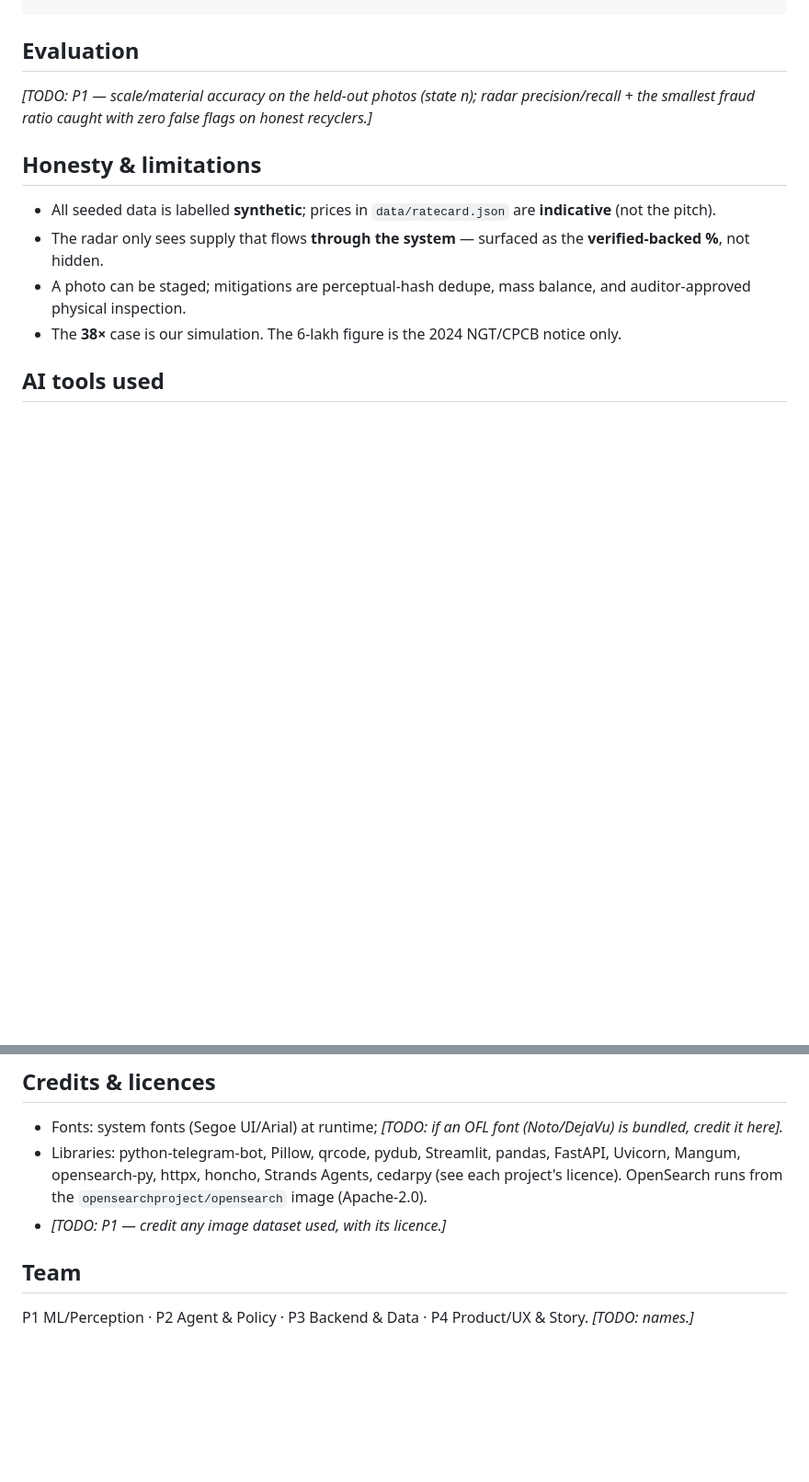
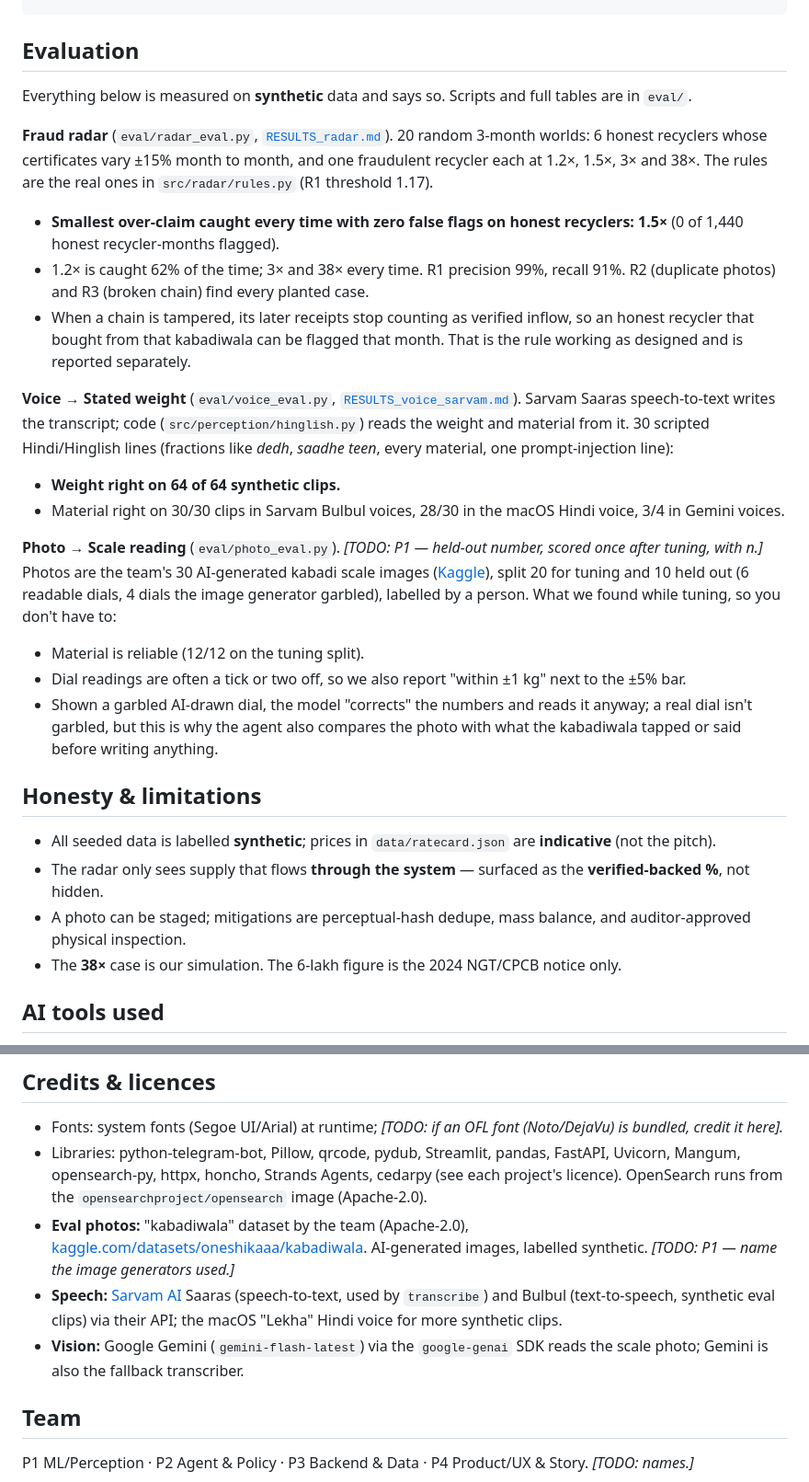
Before and after one commit to Rudransh-1508/KabadiKhata, a Markdown page: README.md, 2 parts joined by grey strips. Shown at 92% size. Drawn GitHub-style; blank space fills up the shorter version.

Commit message:
README: P1 evaluation results and credits
Radar sensitivity (1.5x caught with zero false flags), voice (weight
right on 64/64 synthetic clips) and what photo tuning showed, all
marked synthetic. Credits the team's Kaggle photo set, Sarvam, the
macOS voice and Gemini. The held-out photo number and the image
generators are left as TODOs until they are final.

````diff
--- a/README.md
+++ b/README.md
@@ -79,7 +79,29 @@ tests/      test_cards.py · test_telegram_bot.py · test_console.py · ...
 ```
 
 ## Evaluation
-_[TODO: P1 — scale/material accuracy on the held-out photos (state n); radar precision/recall + the smallest fraud ratio caught with zero false flags on honest recyclers.]_
+Everything below is measured on **synthetic** data and says so. Scripts and full tables are in `eval/`.
+
+**Fraud radar** (`eval/radar_eval.py`, [`RESULTS_radar.md`](eval/RESULTS_radar.md)). 20 random 3-month worlds: 6 honest
+recyclers whose certificates vary ±15% month to month, and one fraudulent recycler each at 1.2×, 1.5×, 3× and 38×.
+The rules are the real ones in `src/radar/rules.py` (R1 threshold 1.17).
+- **Smallest over-claim caught every time with zero false flags on honest recyclers: 1.5×** (0 of 1,440 honest recycler-months flagged).
+- 1.2× is caught 62% of the time; 3× and 38× every time. R1 precision 99%, recall 91%. R2 (duplicate photos) and R3 (broken chain) find every planted case.
+- When a chain is tampered, its later receipts stop counting as verified inflow, so an honest recycler that bought from that kabadiwala can be flagged that month. That is the rule working as designed and is reported separately.
+
+**Voice → Stated weight** (`eval/voice_eval.py`, [`RESULTS_voice_sarvam.md`](eval/RESULTS_voice_sarvam.md)). Sarvam Saaras
+speech-to-text writes the transcript; code (`src/perception/hinglish.py`) reads the weight and material from it.
+30 scripted Hindi/Hinglish lines (fractions like *dedh*, *saadhe teen*, every material, one prompt-injection line):
+- **Weight right on 64 of 64 synthetic clips.**
+- Material right on 30/30 clips in Sarvam Bulbul voices, 28/30 in the macOS Hindi voice, 3/4 in Gemini voices.
+
+**Photo → Scale reading** (`eval/photo_eval.py`). _[TODO: P1 — held-out number, scored once after tuning, with n.]_
+Photos are the team's 30 AI-generated kabadi scale images ([Kaggle](https://www.kaggle.com/datasets/oneshikaaa/kabadiwala)),
+split 20 for tuning and 10 held out (6 readable dials, 4 dials the image generator garbled), labelled by a person.
+What we found while tuning, so you don't have to:
+- Material is reliable (12/12 on the tuning split).
+- Dial readings are often a tick or two off, so we also report "within ±1 kg" next to the ±5% bar.
+- Shown a garbled AI-drawn dial, the model "corrects" the numbers and reads it anyway; a real dial isn't garbled, but this is why
+  the agent also compares the photo with what the kabadiwala tapped or said before writing anything.
 
 ## Honesty & limitations
 - All seeded data is labelled **synthetic**; prices in `data/ratecard.json` are **indicative** (not the pitch).
@@ -93,7 +115,9 @@ _[TODO: P1 — scale/material accuracy on the held-out photos (state n); radar p
 ## Credits & licences
 - Fonts: system fonts (Segoe UI/Arial) at runtime; _[TODO: if an OFL font (Noto/DejaVu) is bundled, credit it here]._
 - Libraries: python-telegram-bot, Pillow, qrcode, pydub, Streamlit, pandas, FastAPI, Uvicorn, Mangum, opensearch-py, httpx, honcho, Strands Agents, cedarpy (see each project's licence). OpenSearch runs from the `opensearchproject/opensearch` image (Apache-2.0).
-- _[TODO: P1 — credit any image dataset used, with its licence.]_
+- **Eval photos:** "kabadiwala" dataset by the team (Apache-2.0), [kaggle.com/datasets/oneshikaaa/kabadiwala](https://www.kaggle.com/datasets/oneshikaaa/kabadiwala). AI-generated images, labelled synthetic. _[TODO: P1 — name the image generators used.]_
+- **Speech:** [Sarvam AI](https://www.sarvam.ai) Saaras (speech-to-text, used by `transcribe`) and Bulbul (text-to-speech, synthetic eval clips) via their API; the macOS "Lekha" Hindi voice for more synthetic clips.
+- **Vision:** Google Gemini (`gemini-flash-latest`) via the `google-genai` SDK reads the scale photo; Gemini is also the fallback transcriber.
 
 ## Team
 P1 ML/Perception · P2 Agent & Policy · P3 Backend & Data · P4 Product/UX & Story. _[TODO: names.]_
````
